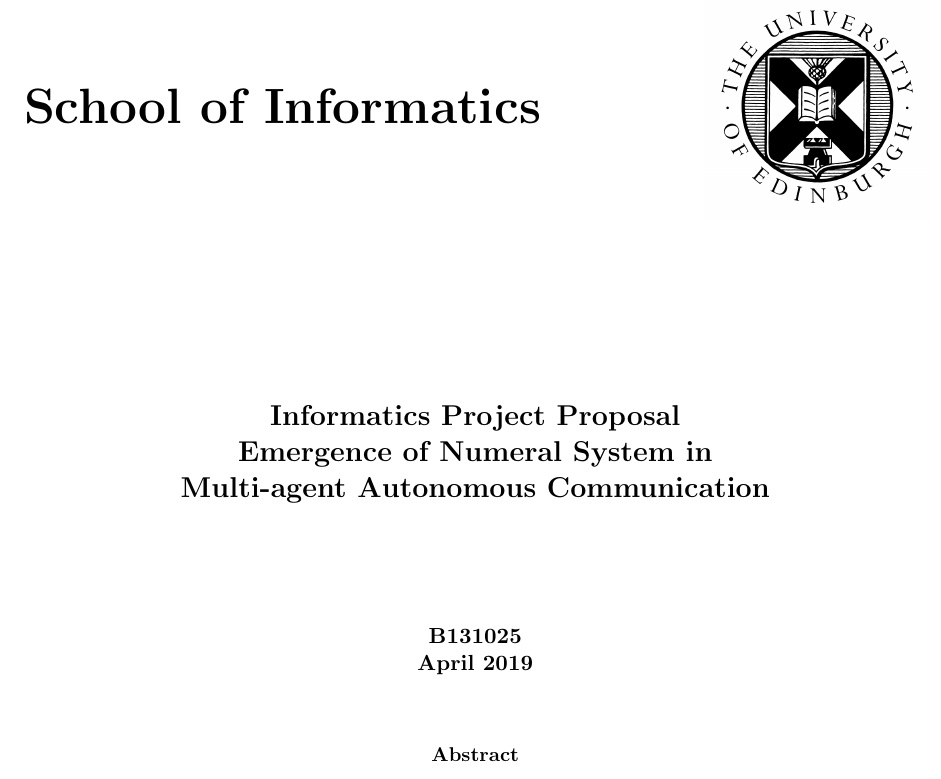
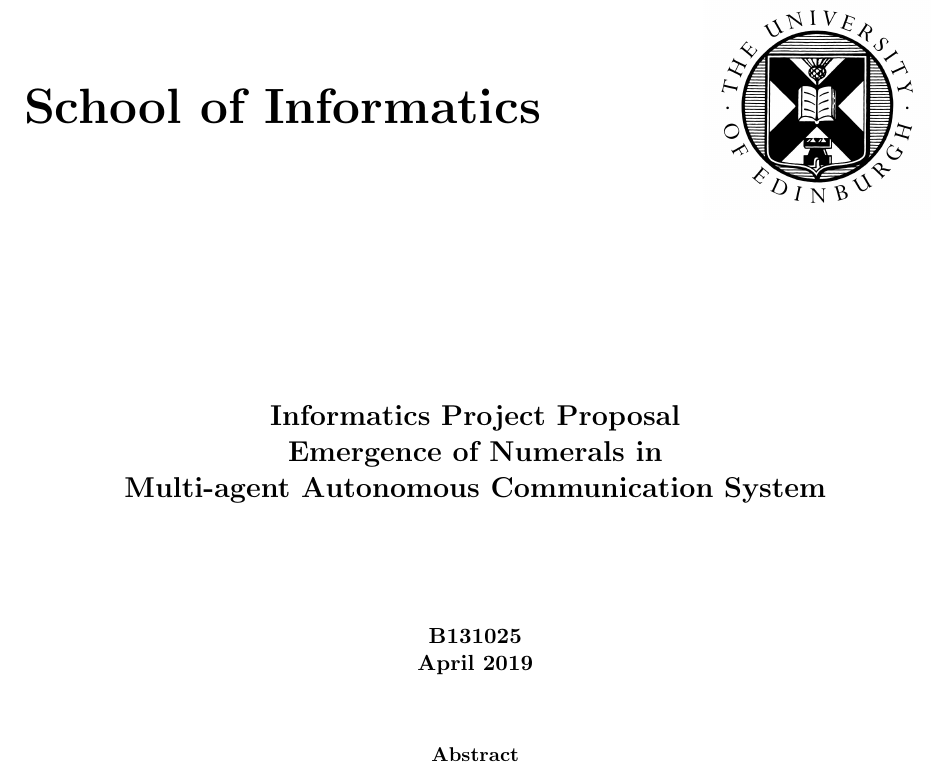
Before and after one commit to Shawn-Guo-CN/EmergentNumerals, a LaTeX paper (doc/proposal/main.tex): part of page 1 of 11, cut so that both start at the same text. Compiled offline with pdfLaTeX.

Commit message:
little change

```diff
--- a/doc/proposal/main.tex
+++ b/doc/proposal/main.tex
@@ -31,7 +31,7 @@
 %                       for your review, and name of IRR tutor
 
 \newcommand{\examnumber}{B131025}
-\newcommand{\field}{Emergence of Numeral System in \\ Multi-agent Autonomous Communication}
+\newcommand{\field}{Emergence of Numerals in \\ Multi-agent Autonomous Communication System}
 \newcommand{\tutor}{Prof. Stuart Anderson}
 \newcommand{\supervisor}{Dr. Ivan Titov}
 
```
Also changed, not shown: doc/proposal/main.pdf.
